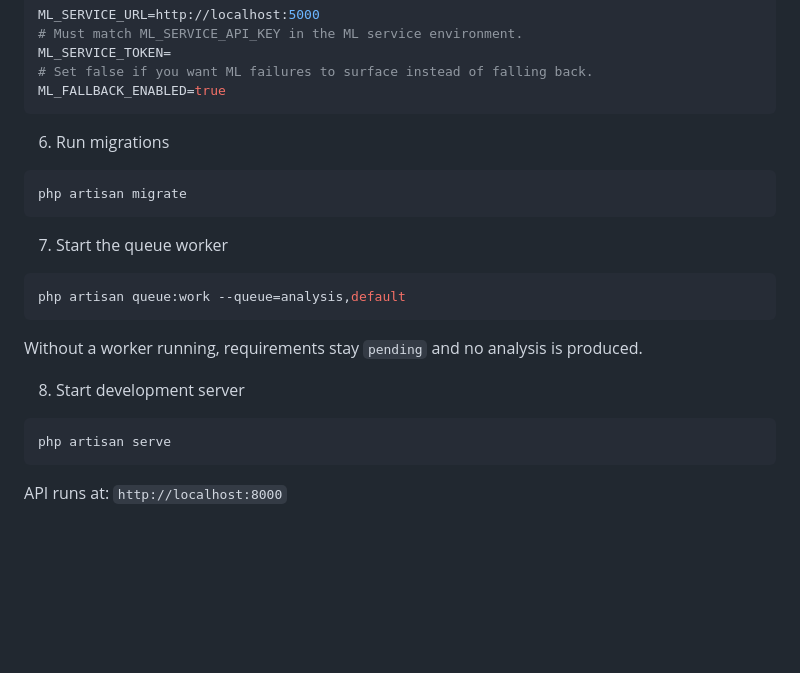
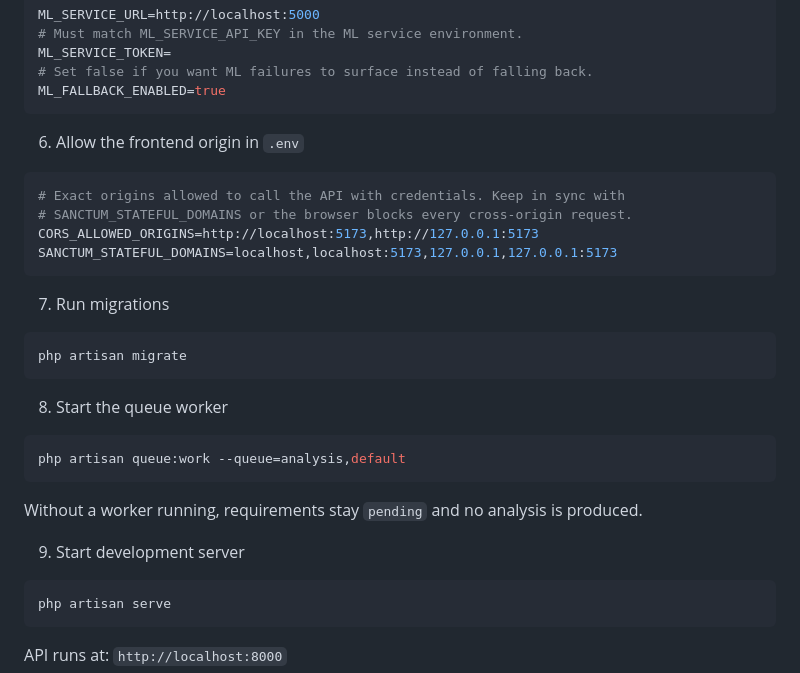
Before and after one commit to Abdullah-dkrkk/scopewise-ai-backend, a Markdown page: README.md, the part around the change. Rendered like a GitHub page; blank space fills up the shorter version.

Commit message:
docs: document the CORS allow-list needed by the frontend
The API only honours cross-origin requests from origins listed in CORS_ALLOWED_ORIGINS, and that list has to match SANCTUM_STATEFUL_DOMAINS or the browser drops the credentials. Spell both out in the setup steps so a fresh clone can reach the Vite dev server on 5173.

````diff
--- a/README.md
+++ b/README.md
@@ -92,19 +92,27 @@ ML_SERVICE_TOKEN=
 ML_FALLBACK_ENABLED=true
 ```
 
-6. Run migrations
+6. Allow the frontend origin in `.env`
+```env
+# Exact origins allowed to call the API with credentials. Keep in sync with
+# SANCTUM_STATEFUL_DOMAINS or the browser blocks every cross-origin request.
+CORS_ALLOWED_ORIGINS=http://localhost:5173,http://127.0.0.1:5173
+SANCTUM_STATEFUL_DOMAINS=localhost,localhost:5173,127.0.0.1,127.0.0.1:5173
+```
+
+7. Run migrations
 ```bash
 php artisan migrate
 ```
 
-7. Start the queue worker
+8. Start the queue worker
 ```bash
 php artisan queue:work --queue=analysis,default
 ```
 Without a worker running, requirements stay `pending` and no analysis is
 produced.
 
-8. Start development server
+9. Start development server
 ```bash
 php artisan serve
 ```
````
